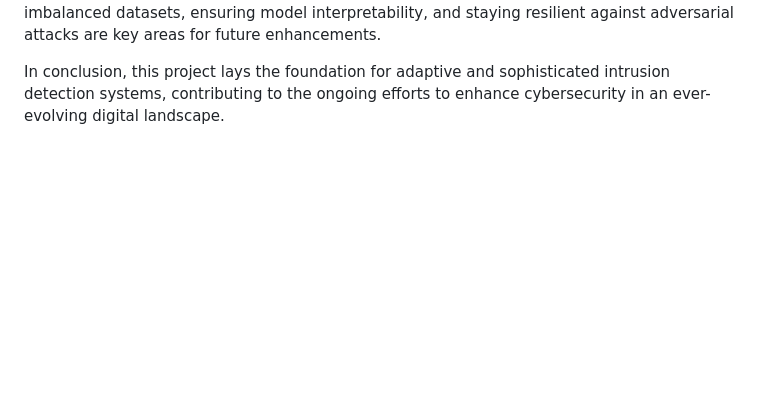
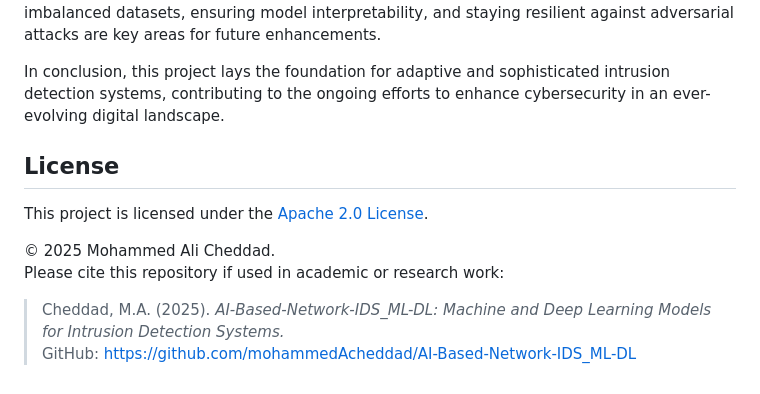
Before and after one commit to mohammedAcheddad/AI-Based-Network-IDS_ML-DL, a Markdown page: README.md, the part around the change. Rendered like a GitHub page; blank space fills up the shorter version.

Commit message:
Update README with license and citation details
Added license information and citation details to the README.

```diff
--- a/README.md
+++ b/README.md
@@ -389,3 +389,13 @@ The selection of diverse datasets, such as NSL-KDD and UNSW-NB 15, allows for a
 While the presented results showcase promising performance, the ongoing challenges and limitations highlight the need for continuous improvement. Addressing issues related to imbalanced datasets, ensuring model interpretability, and staying resilient against adversarial attacks are key areas for future enhancements.
 
 In conclusion, this project lays the foundation for adaptive and sophisticated intrusion detection systems, contributing to the ongoing efforts to enhance cybersecurity in an ever-evolving digital landscape.
+
+
+## License
+This project is licensed under the [Apache 2.0 License](./LICENSE).
+
+© 2025 Mohammed Ali Cheddad.
+Please cite this repository if used in academic or research work:
+
+> Cheddad, M.A. (2025). *AI-Based-Network-IDS_ML-DL: Machine and Deep Learning Models for Intrusion Detection Systems.*
+> GitHub: https://github.com/mohammedAcheddad/AI-Based-Network-IDS_ML-DL
```
